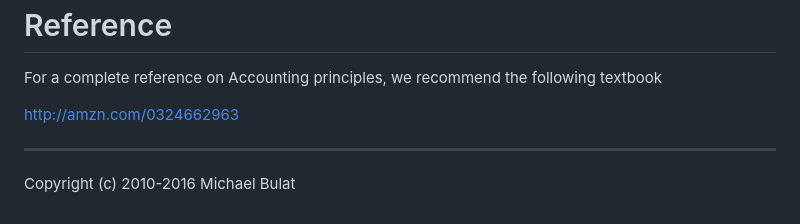
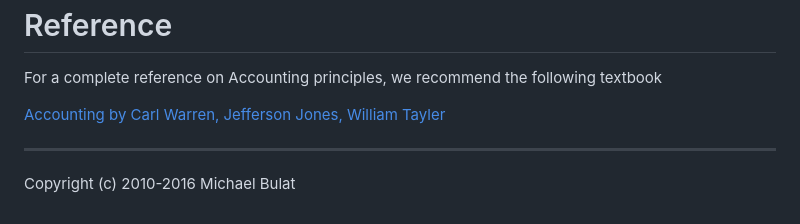
Before and after one commit to mbulat/plutus, a Markdown page: README.markdown, the part around the change. Drawn GitHub-style.

Commit message:
fixes accounting book reference link #175

```diff
--- a/README.markdown
+++ b/README.markdown
@@ -394,7 +394,8 @@ Reference
 
 For a complete reference on Accounting principles, we recommend the following textbook
 
-[http://amzn.com/0324662963](http://amzn.com/0324662963)
+[Accounting by Carl Warren, Jefferson Jones, William Tayler](https://a.co/d/diegFbz)
+
 
 * * *
 
```
